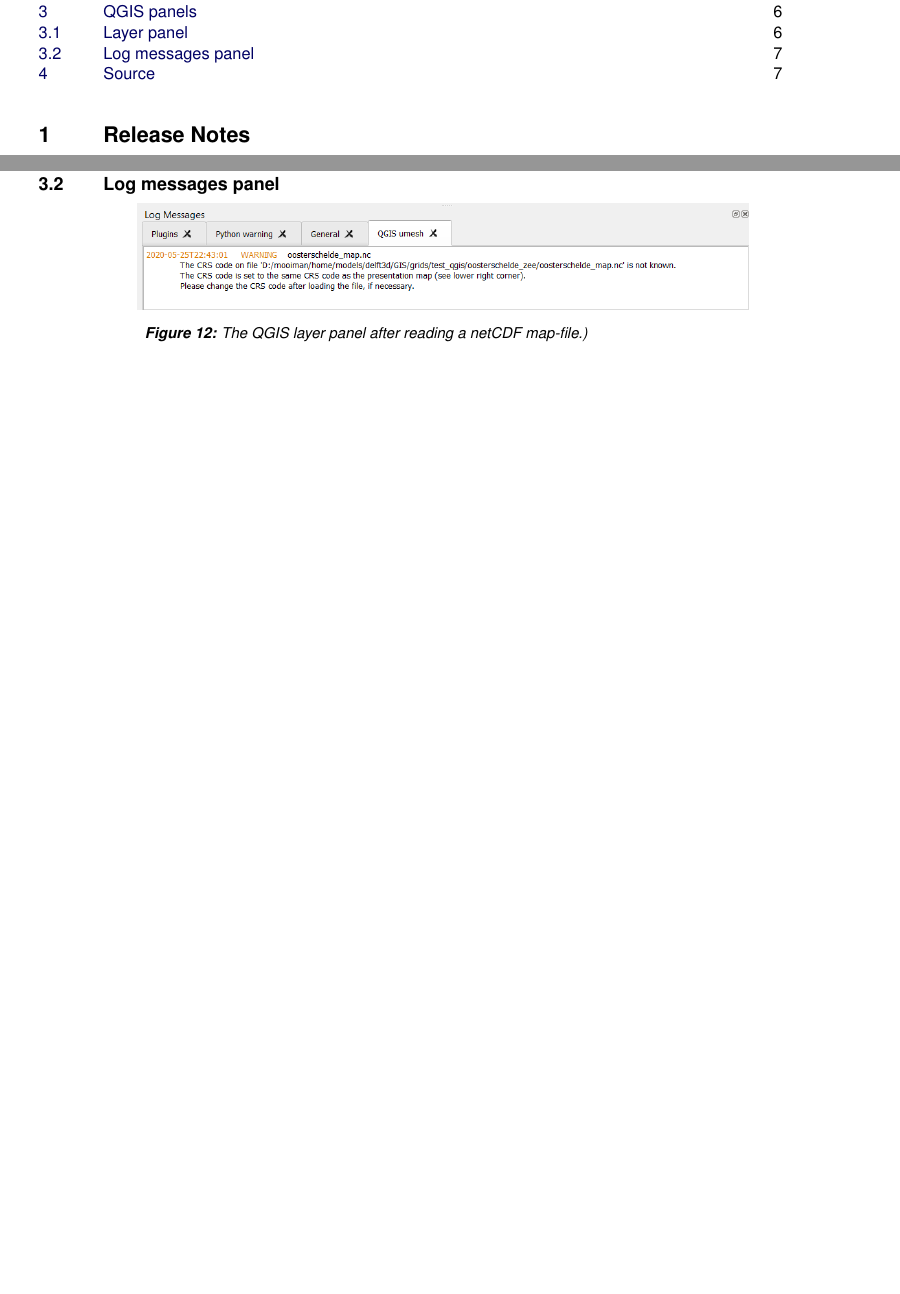
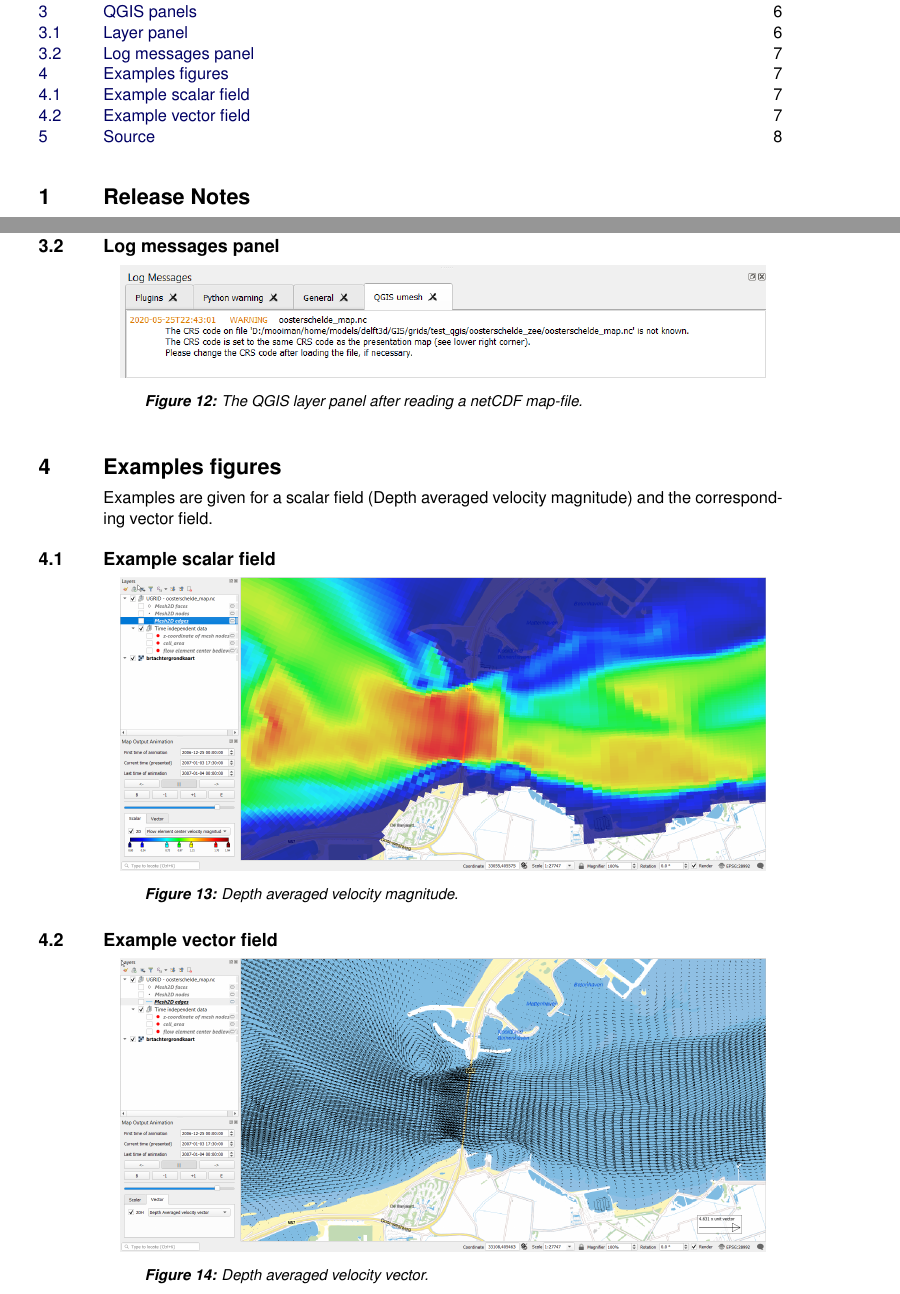
Before and after one commit to Deltares-research/qgis_umesh, a LaTeX document (doc/qgis_umesh_um.tex): two parts of pages 1 and 7 of 7 before the commit and two parts of pages 1 and 7 of 8 after it, joined at a grey line, cut so that both start at the same text, the shorter picture padded with empty space. The pictures show the PDF file doc/qgis_umesh_um.pdf that the author committed with the source.

Commit message:
Update QGIS_UMESH user manual, scalar and vector field pictures added

```diff
--- a/doc/qgis_umesh_um.tex
+++ b/doc/qgis_umesh_um.tex
@@ -174,19 +174,37 @@ Shows the about box.
 %------------------------------------------------------------------------------
 \section{QGIS panels}
 Some \qgis panels are shown after reading a \netcdf map-file.
+%------------------------------------------------------------------------------
 \subsection{Layer panel}
 \begin{figure}[H]
 	\centering
 	\includegraphics[width=0.4\textwidth]{pictures/panel_layers.png}
 	\caption{The \qgis layer panel after reading a \netcdf map-file.\label{fig:panel_layer}}
 \end{figure}
+%------------------------------------------------------------------------------
 \subsection{Log messages panel}
 \begin{figure}[H]
 	\centering
-	\includegraphics[width=0.9\textwidth]{pictures/panel_log_message.png}
-	\caption{The \qgis layer panel after reading a \netcdf map-file.\label{fig:panel_layer})}
-	\end{figure}
-
+	\includegraphics[width=0.95\textwidth]{pictures/panel_log_message.png}
+	\caption{The \qgis layer panel after reading a \netcdf map-file.\label{fig:panel_layer}}
+\end{figure}
+%------------------------------------------------------------------------------
+\section{Examples figures}
+Examples are given for a scalar field (Depth averaged velocity magnitude) and the corresponding vector field.
+%------------------------------------------------------------------------------
+\subsection{Example scalar field}
+\begin{figure}[H]
+	\centering
+	\includegraphics[width=0.95\textwidth]{pictures/oosterschelde_scalar.png}
+	\caption{Depth averaged velocity, magnitude.\label{fig:velocity_magnitude}}
+\end{figure}
+%------------------------------------------------------------------------------
+\subsection{Example vector field}
+\begin{figure}[H]
+	\centering
+	\includegraphics[width=0.95\textwidth]{pictures/oosterschelde_vector.png}
+	\caption{Depth averaged velocity, vector.\label{fig:velocity_vector}}
+\end{figure}
 %------------------------------------------------------------------------------
 \section{Source}
 The source code is available on GitHUB:
```
Also changed, not shown: doc/pictures/oosterschelde_scalar.png (added), doc/pictures/oosterschelde_vector.png (added), doc/qgis_umesh_um.pdf.
